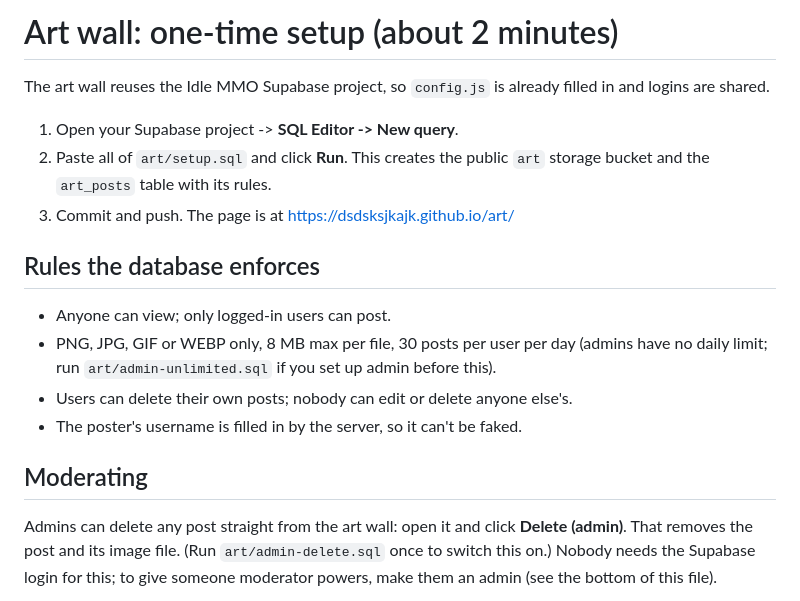
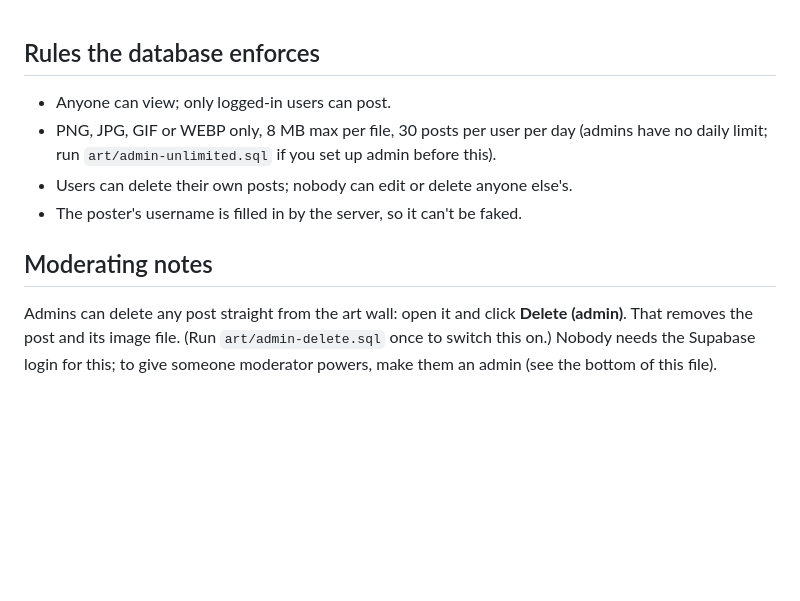
Before and after one commit to dsdsksjkajk/dsdsksjkajk.github.io, a Markdown page: art/SETUP.md, the part around the change. Drawn GitHub-style; blank space fills up the shorter version.

```diff
--- a/art/SETUP.md
+++ b/art/SETUP.md
@@ -1,18 +1,10 @@
-# Art wall: one-time setup (about 2 minutes)
-
-The art wall reuses the Idle MMO Supabase project, so `config.js` is already filled in and logins are shared.
-
-1. Open your Supabase project -> **SQL Editor -> New query**.
-2. Paste all of `art/setup.sql` and click **Run**. This creates the public `art` storage bucket and the `art_posts` table with its rules.
-3. Commit and push. The page is at https://dsdsksjkajk.github.io/art/
-
 ## Rules the database enforces
 - Anyone can view; only logged-in users can post.
 - PNG, JPG, GIF or WEBP only, 8 MB max per file, 30 posts per user per day (admins have no daily limit; run `art/admin-unlimited.sql` if you set up admin before this).
 - Users can delete their own posts; nobody can edit or delete anyone else's.
 - The poster's username is filled in by the server, so it can't be faked.
 
-## Moderating
+## Moderating notes
 Admins can delete any post straight from the art wall: open it and click **Delete (admin)**. That removes the post and its image file. (Run `art/admin-delete.sql` once to switch this on.) Nobody needs the Supabase login for this; to give someone moderator powers, make them an admin (see the bottom of this file).
 
 Fallback if ever needed: Supabase -> **Table Editor -> art_posts**, delete the row, then **Storage -> art**, delete the file in that user's folder.
```
